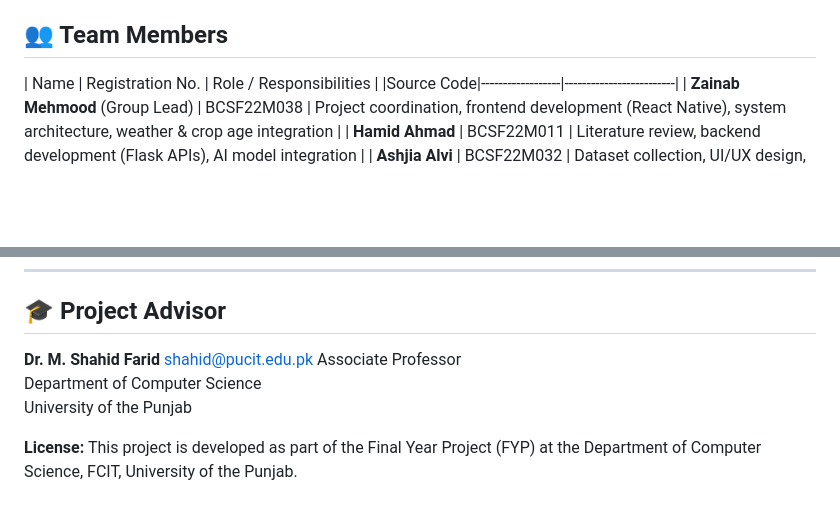
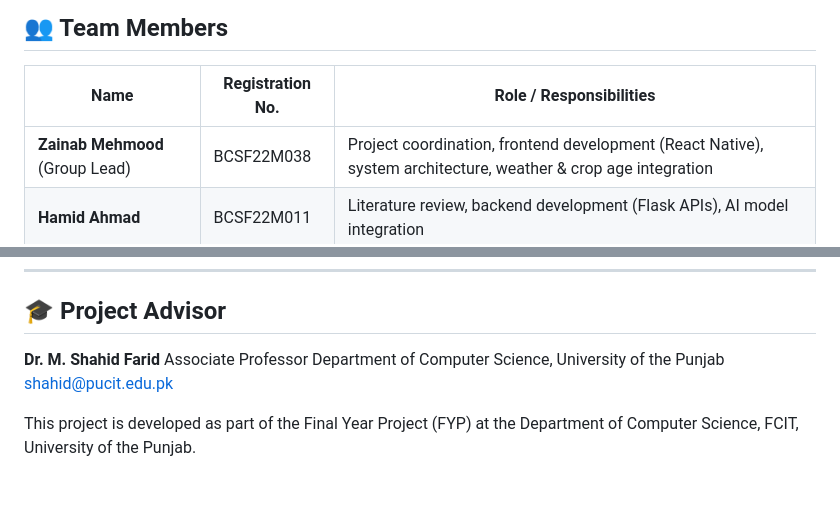
Before and after one commit to zerkhez/zerkhez, a Markdown page: README.md, 2 parts joined by grey strips. Drawn GitHub-style; blank space fills up the shorter version.

```diff
--- a/README.md
+++ b/README.md
@@ -28,7 +28,7 @@ The application focuses on the following key areas:
 ## 👥 Team Members
 
 | Name | Registration No. | Role / Responsibilities |
-|Source Code|------------------|-------------------------|
+|---|---|---|
 | **Zainab Mehmood** (Group Lead) | BCSF22M038 | Project coordination, frontend development (React Native), system architecture, weather & crop age integration |
 | **Hamid Ahmad** | BCSF22M011 | Literature review, backend development (Flask APIs), AI model integration |
 | **Ashjia Alvi** | BCSF22M032 | Dataset collection, UI/UX design, database setup and management |
@@ -86,9 +86,8 @@ This project contributes to **precision agriculture** by:
 ## 🎓 Project Advisor
 
 **Dr. M. Shahid Farid**
-shahid@pucit.edu.pk
 Associate Professor
-Department of Computer Science
-University of the Punjab
+Department of Computer Science, University of the Punjab
+[shahid@pucit.edu.pk](mailto:shahid@pucit.edu.pk)
 
-**License:** This project is developed as part of the Final Year Project (FYP) at the Department of Computer Science, FCIT, University of the Punjab.
+This project is developed as part of the Final Year Project (FYP) at the Department of Computer Science, FCIT, University of the Punjab.
```
Also changed, not shown: other parts of README.md (+1 -1 lines).
